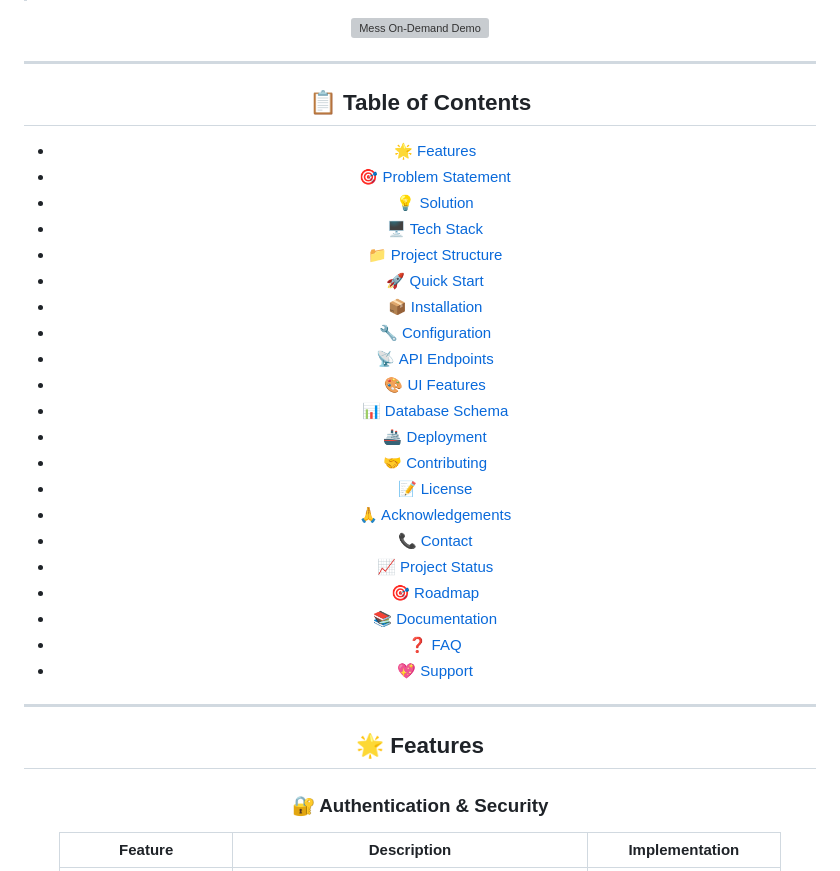
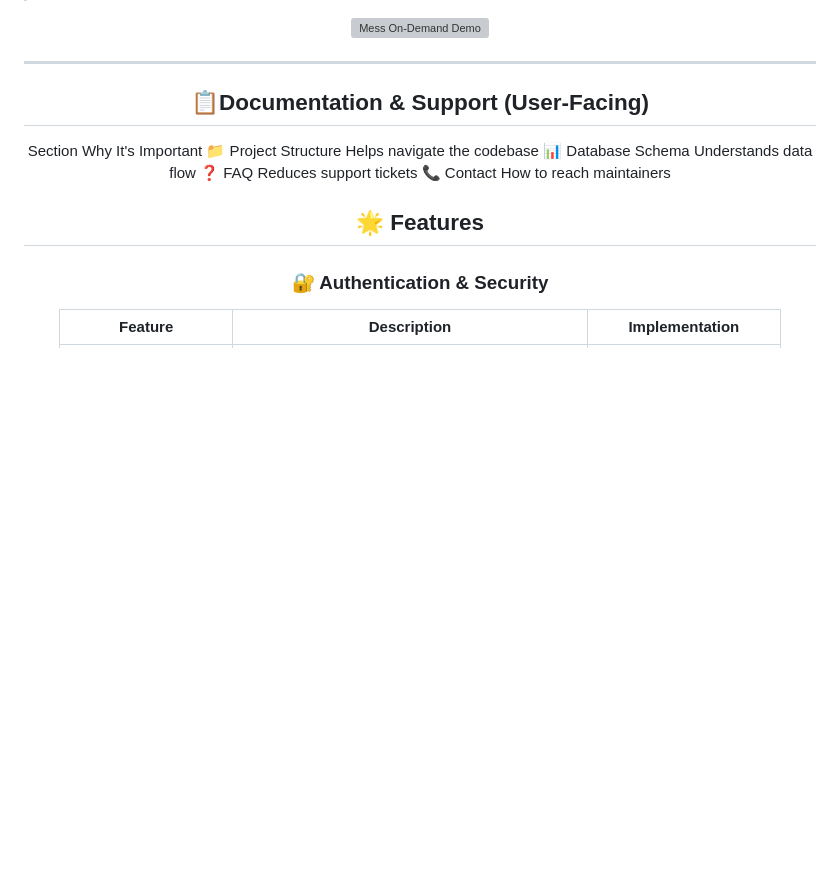
Before and after one commit to Atlastjio359/MessOnDemad-, a Markdown page: README.md, the part around the change. Rendered like a GitHub page; blank space fills up the shorter version; grey boxes are pictures that could not be loaded.

Commit message:
Revise README for clarity and completeness
Updated README.md to enhance project description, features, and documentation sections.

```diff
--- a/README.md
+++ b/README.md
@@ -48,32 +48,13 @@ Frontend Technologies
 
 ---
 
-## 📋 Table of Contents
+## 📋Documentation & Support (User-Facing)
 
-- [🌟 Features](#-features)
-- [🎯 Problem Statement](#-problem-statement)
-- [💡 Solution](#-solution)
-- [🖥️ Tech Stack](#️-tech-stack)
-- [📁 Project Structure](#-project-structure)
-- [🚀 Quick Start](#-quick-start)
-- [📦 Installation](#-installation)
-- [🔧 Configuration](#-configuration)
-- [📡 API Endpoints](#-api-endpoints)
-- [🎨 UI Features](#-ui-features)
-- [📊 Database Schema](#-database-schema)
-- [🚢 Deployment](#-deployment)
-- [🤝 Contributing](#-contributing)
-- [📝 License](#-license)
-- [🙏 Acknowledgements](#-acknowledgements)
-- [📞 Contact](#-contact)
-- [📈 Project Status](#-project-status)
-- [🎯 Roadmap](#-roadmap)
-- [📚 Documentation](#-documentation)
-- [❓ FAQ](#-faq)
-- [💖 Support](#-support)
-
----
-
+Section	Why It's Important
+📁 Project Structure	Helps navigate the codebase
+📊 Database Schema	Understands data flow
+❓ FAQ	Reduces support tickets
+📞 Contact	How to reach maintainers
 ## 🌟 Features
 
 ### 🔐 Authentication & Security
```
